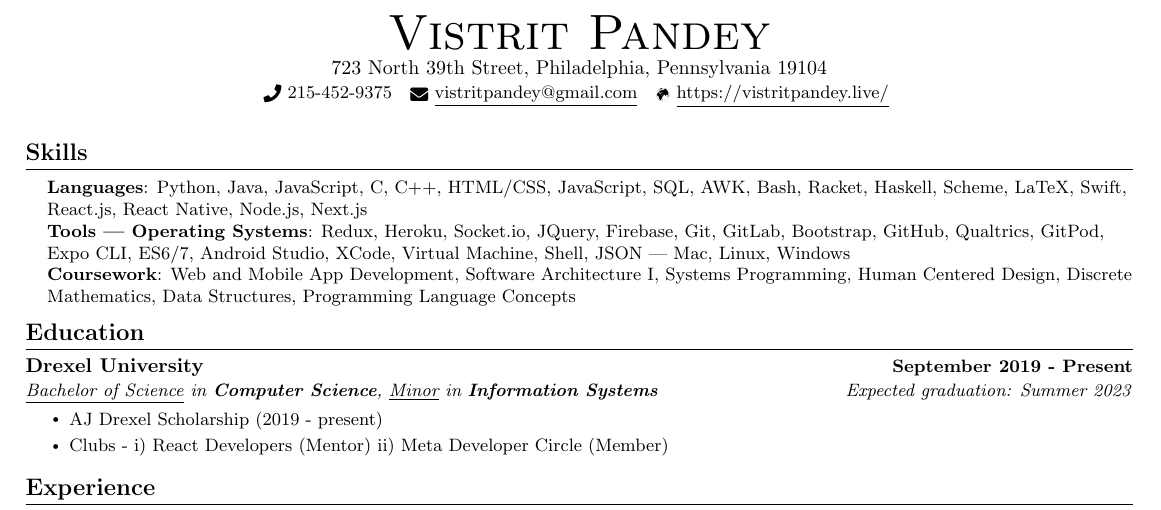
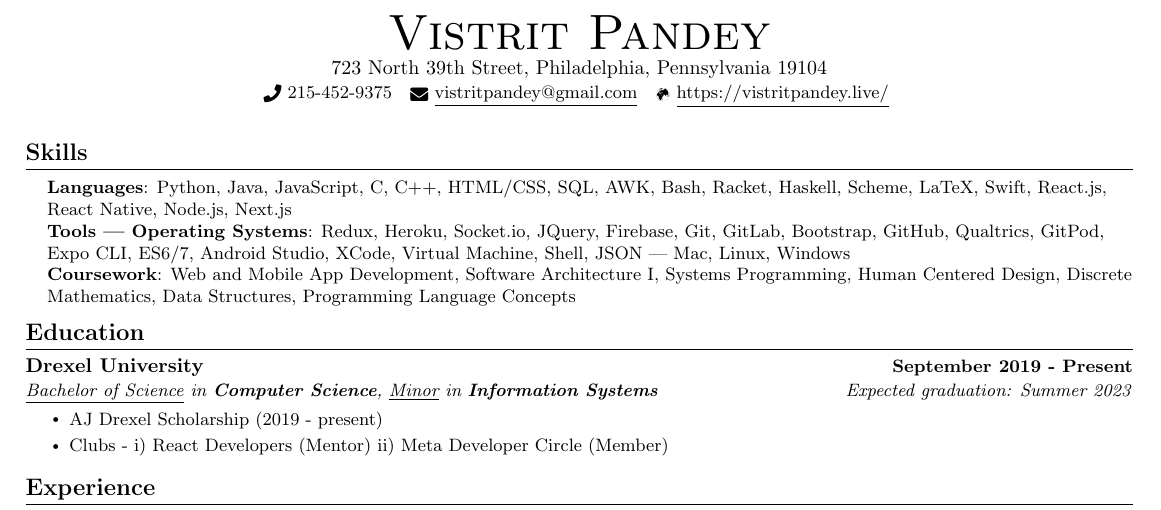
Before and after one commit to VistritPandey/Resume, a LaTeX document (main.tex): part of the page, cut so that both start at the same text. Compiled offline with pdfLaTeX.

Commit message:
Update main.tex

```diff
--- a/main.tex
+++ b/main.tex
@@ -134,7 +134,7 @@
 \section{Skills}
  \begin{itemize}[leftmargin=0.15in, label={}]
     \small{\item{
-     \textbf{Languages}{: Python, Java, JavaScript, C, C++, HTML/CSS, JavaScript, SQL, AWK, Bash, Racket, Haskell, Scheme, LaTeX, Swift, React.js, React Native, Node.js, Next.js } \\
+     \textbf{Languages}{: Python, Java, JavaScript, C, C++, HTML/CSS, SQL, AWK, Bash, Racket, Haskell, Scheme, LaTeX, Swift, React.js, React Native, Node.js, Next.js } \\
      \textbf{Tools | Operating Systems}{: Redux, Heroku, Socket.io, JQuery, Firebase, Git, GitLab, Bootstrap, GitHub, Qualtrics, GitPod, Expo CLI, ES6/7, Android Studio, XCode, Virtual Machine, Shell, JSON | Mac, Linux, Windows } \\
      \textbf{Coursework}{: Web and Mobile App Development, Software Architecture I, Systems Programming, Human Centered Design, Discrete Mathematics, Data Structures, Programming Language Concepts}\\
     }}
```
